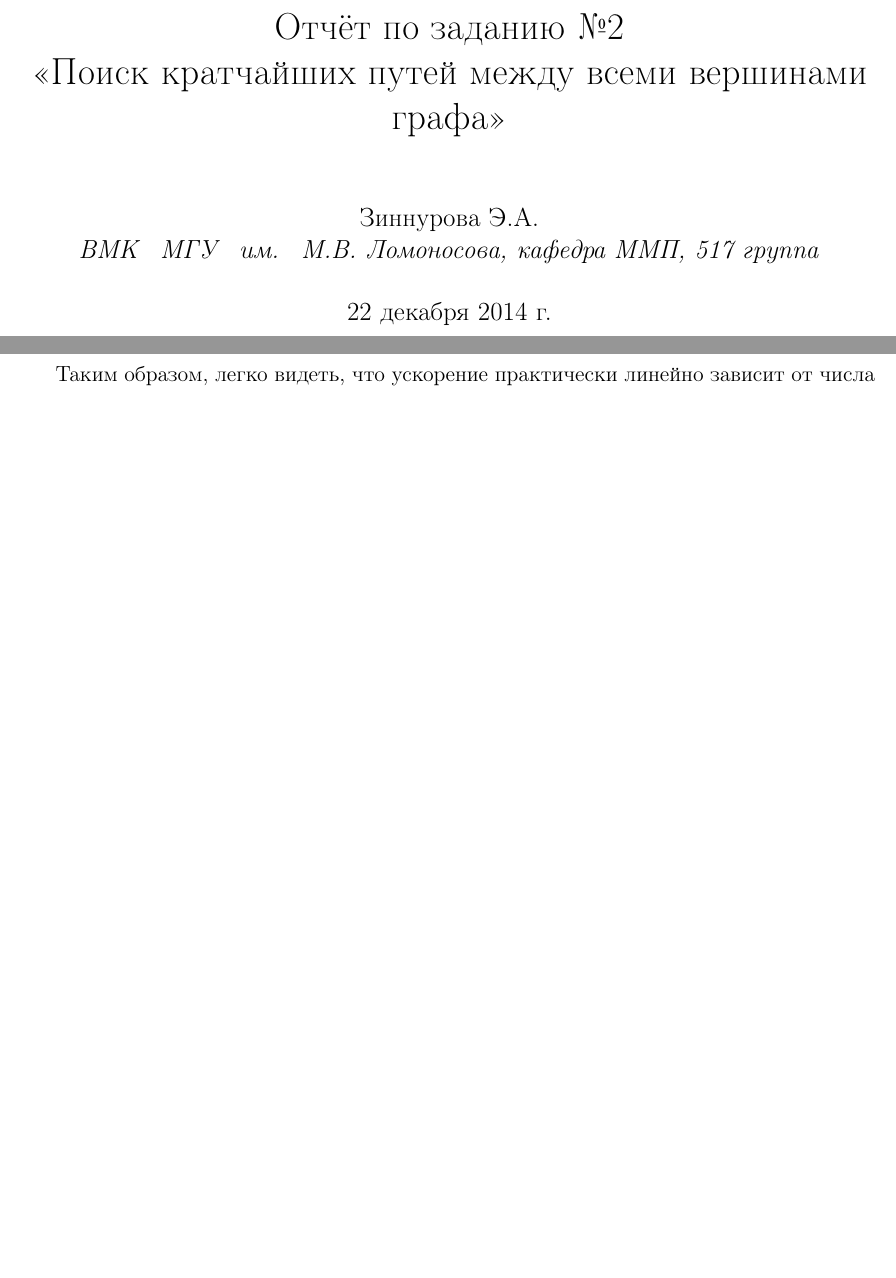
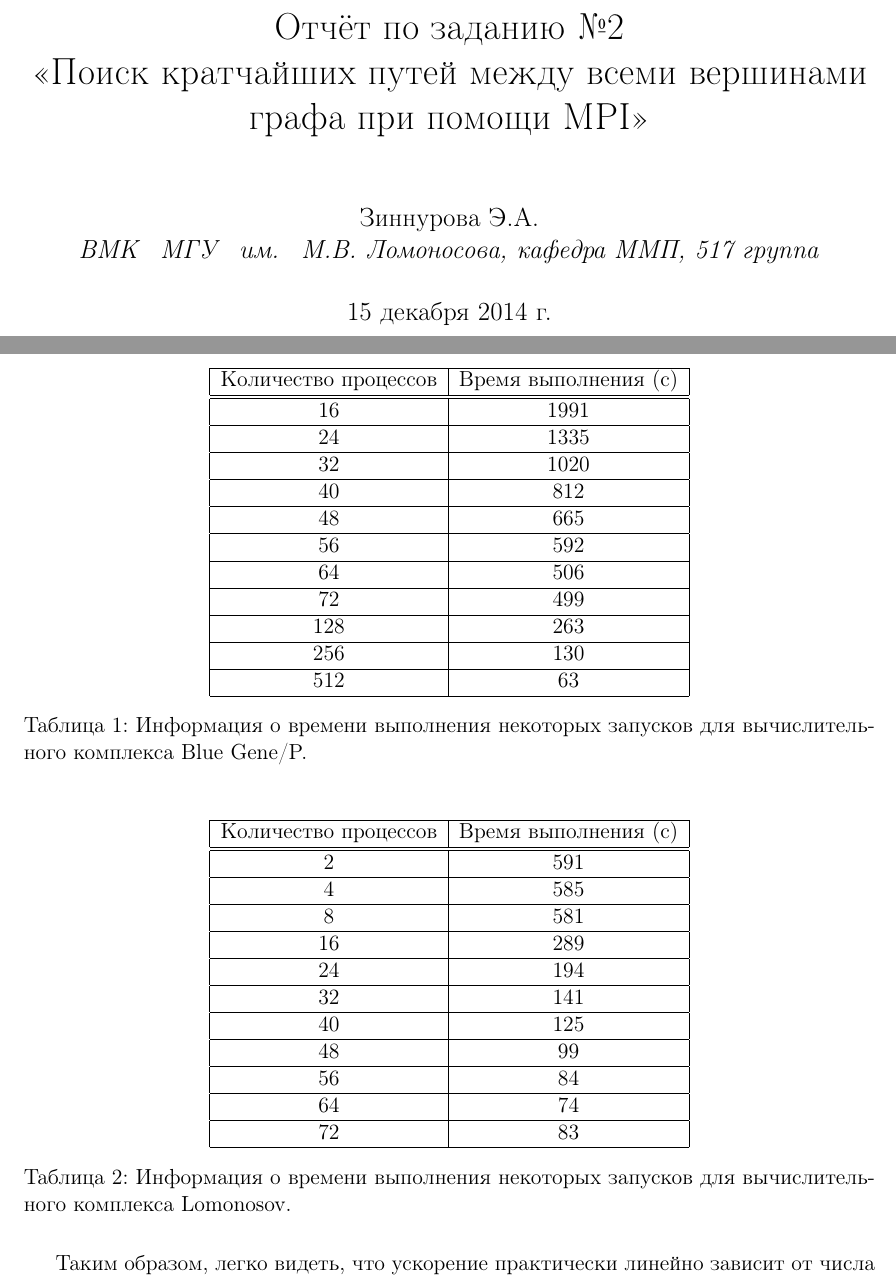
Before and after one commit to olegharacidi/superprak4, a LaTeX document (report-mpi/report_mpi.tex): two parts of pages 1 and 4 of 5 before the commit and two parts of pages 1 and 5 of 6 after it, joined at a grey line, cut so that both start at the same text, the shorter picture padded with empty space. Compiled offline with pdfLaTeX.

Commit message:
Add numbers (by Elyasha).

```diff
--- a/report-mpi/report_mpi.tex
+++ b/report-mpi/report_mpi.tex
@@ -29,8 +29,9 @@
 \renewcommand{\algorithmicensure}{\textbf{Выход:}}
 
 \begin{document}
-\title{Отчёт по заданию №2 \\ <<Поиск кратчайших путей между всеми вершинами графа>>}
+\title{Отчёт по заданию №2 \\ <<Поиск кратчайших путей между всеми вершинами графа при помощи MPI>>}
 \author{Зиннурова Э.А. \\ \textit{ВМК \, МГУ \, им. \, М.В. Ломоносова, кафедра ММП, 517 группа}}
+\date{15 декабря 2014 г.}
 
 \maketitle
 
@@ -146,6 +147,77 @@ $$
 		\end{figure}\par
 
 
+			\begin{table}[H]
+				\centering
+				\begin{tabular}{|c|c|}
+					\hline
+					Количество процессов & Время выполнения (с)\\
+					\hline
+					\hline
+					16 & 1991\\
+					\hline
+					24 & 1335\\
+					\hline
+					32 & 1020\\
+					\hline
+					40 & 812\\
+					\hline
+					48 & 665\\
+					\hline
+					56 & 592\\
+					\hline
+					64 & 506\\
+					\hline
+					72 & 499\\
+					\hline
+					128 & 263\\
+					\hline
+					256 & 130\\
+					\hline
+					512 & 63\\
+					\hline
+
+				\end{tabular}
+				\caption{Информация о времени выполнения некоторых запусков для вычислительного комплекса Blue Gene/P.}
+				\label{res}
+			\end{table}
+
+			\begin{table}[H]
+				\centering
+				\begin{tabular}{|c|c|}
+					\hline
+					Количество процессов & Время выполнения (с)\\
+					\hline
+					\hline
+					2 & 591\\
+					\hline
+					4 & 585\\
+					\hline
+					8 & 581\\
+					\hline
+					16 & 289\\
+					\hline
+					24 & 194\\
+					\hline
+					32 & 141\\
+					\hline
+					40 & 125\\
+					\hline
+					48 & 99\\
+					\hline
+					56 & 84\\
+					\hline
+					64 & 74\\
+					\hline
+					72 & 83\\
+					\hline
+
+				\end{tabular}
+				\caption{Информация о времени выполнения некоторых запусков для вычислительного комплекса Lomonosov.}
+				\label{res}
+			\end{table}
+
+
 	\par Таким образом, легко видеть, что ускорение практически линейно зависит от числа процессов, что свидетельствует о  высокой масштабируемости рассматриваемой задачи.
 
 \section*{Заключение}
```
